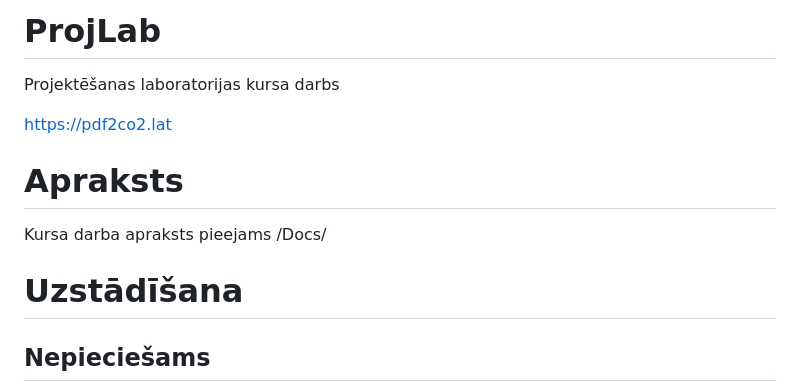
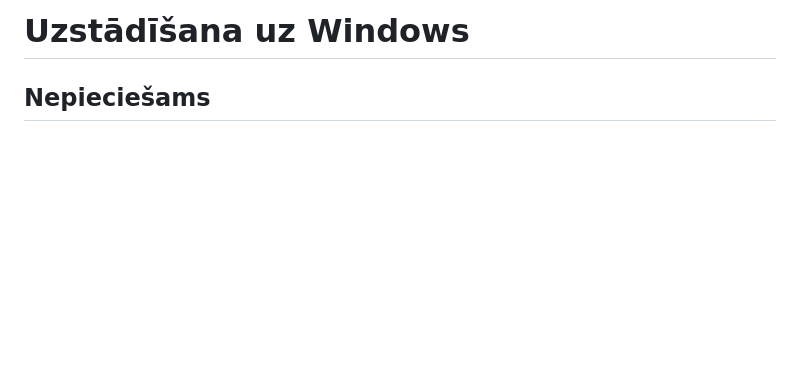
Before and after one commit to HarKemp/ProjLab, a Markdown page: Docs/Uzstadisana.md, the part around the change. Drawn GitHub-style; blank space fills up the shorter version.

```diff
--- a/Docs/Uzstadisana.md
+++ b/Docs/Uzstadisana.md
@@ -1,12 +1,4 @@
-# ProjLab
-Projektēšanas laboratorijas kursa darbs
-
-https://pdf2co2.lat
-
-# Apraksts
-Kursa darba apraksts pieejams /Docs/
-
-# Uzstādīšana
+# Uzstādīšana uz Windows
 ## Nepieciešams
 * Python 3.12.4 vai jaunāks bet vecāks par 6.13
 * Microsoft Visual C++ 14.0 vai jaunāks - priekš Greenlet
```
